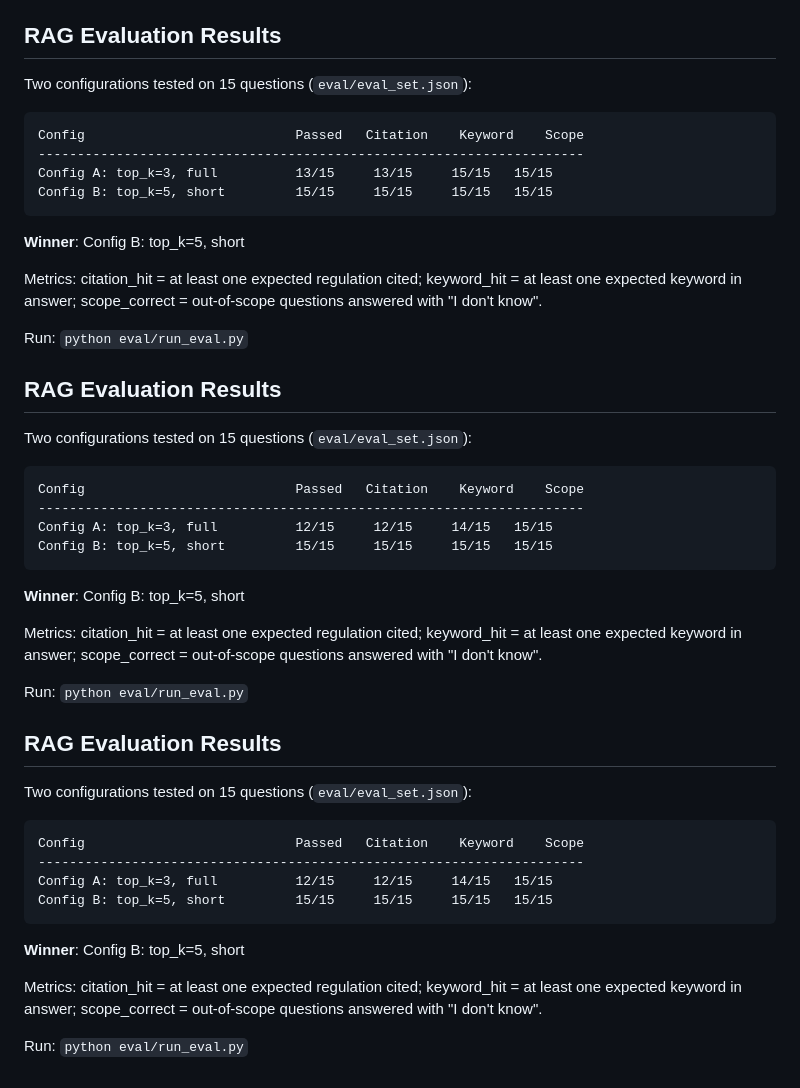
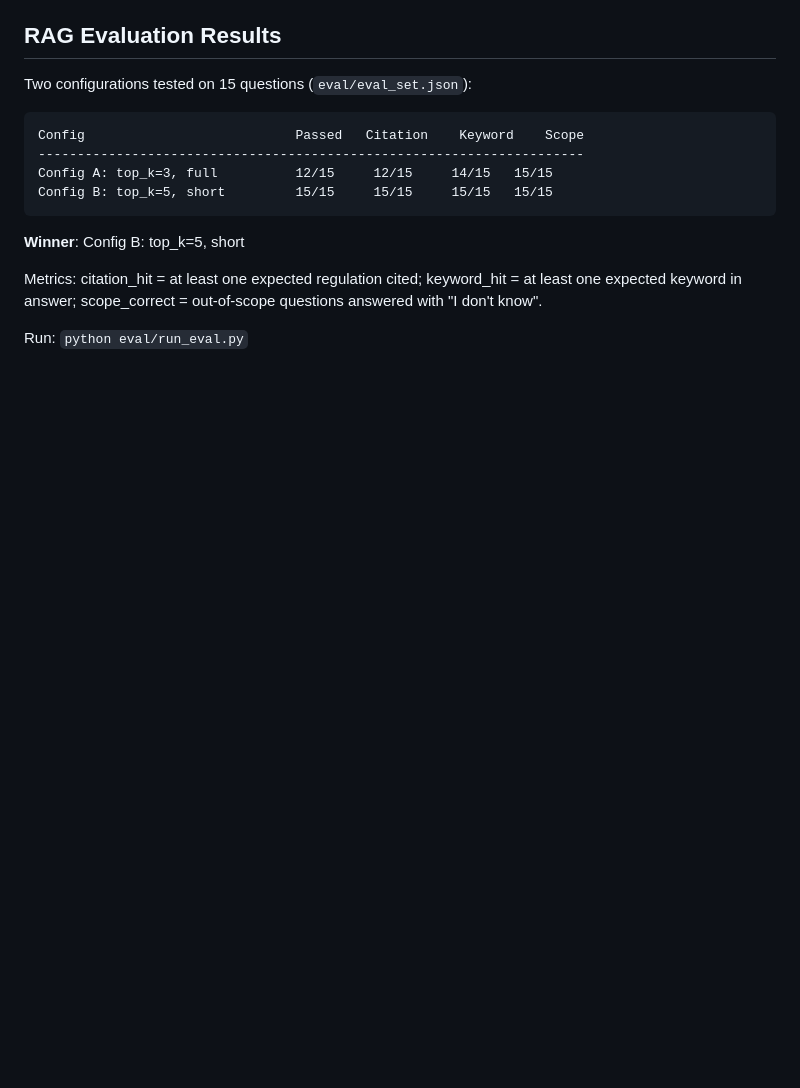
Before and after one commit to Shlokkodre/Examate-Training, a Markdown page: README.md, the part around one of its changes. Rendered like a GitHub page; blank space fills up the shorter version.

````diff
--- a/README.md
+++ b/README.md
@@ -117,26 +121,6 @@ Two configurations tested on 15 questions (`eval/eval_set.json`):
 ```
 Config                           Passed   Citation    Keyword    Scope
 ----------------------------------------------------------------------
-Config A: top_k=3, full          13/15     13/15     15/15   15/15
-Config B: top_k=5, short         15/15     15/15     15/15   15/15
-```
-
-**Winner**: Config B: top_k=5, short
-
-Metrics: citation_hit = at least one expected regulation cited;
-keyword_hit = at least one expected keyword in answer;
-scope_correct = out-of-scope questions answered with "I don't know".
-
-Run: `python eval/run_eval.py`
-
-
-## RAG Evaluation Results
-
-Two configurations tested on 15 questions (`eval/eval_set.json`):
-
-```
-Config                           Passed   Citation    Keyword    Scope
-----------------------------------------------------------------------
 Config A: top_k=3, full          12/15     12/15     14/15   15/15
 Config B: top_k=5, short         15/15     15/15     15/15   15/15
 ```
@@ -148,23 +132,3 @@ keyword_hit = at least one expected keyword in answer;
 scope_correct = out-of-scope questions answered with "I don't know".
 
 Run: `python eval/run_eval.py`
-
-
-## RAG Evaluation Results
-
-Two configurations tested on 15 questions (`eval/eval_set.json`):
-
-```
-Config                           Passed   Citation    Keyword    Scope
-----------------------------------------------------------------------
-Config A: top_k=3, full          12/15     12/15     14/15   15/15
-Config B: top_k=5, short         15/15     15/15     15/15   15/15
-```
-
-**Winner**: Config B: top_k=5, short
-
-Metrics: citation_hit = at least one expected regulation cited;
-keyword_hit = at least one expected keyword in answer;
-scope_correct = out-of-scope questions answered with "I don't know".
-
-Run: `python eval/run_eval.py`
````
Also changed, not shown: other parts of README.md (+5 -1 lines), PROGRESS.md (+8 -10 lines), docs/screenshots/streamlit_ui.png (added), 2 other files.
